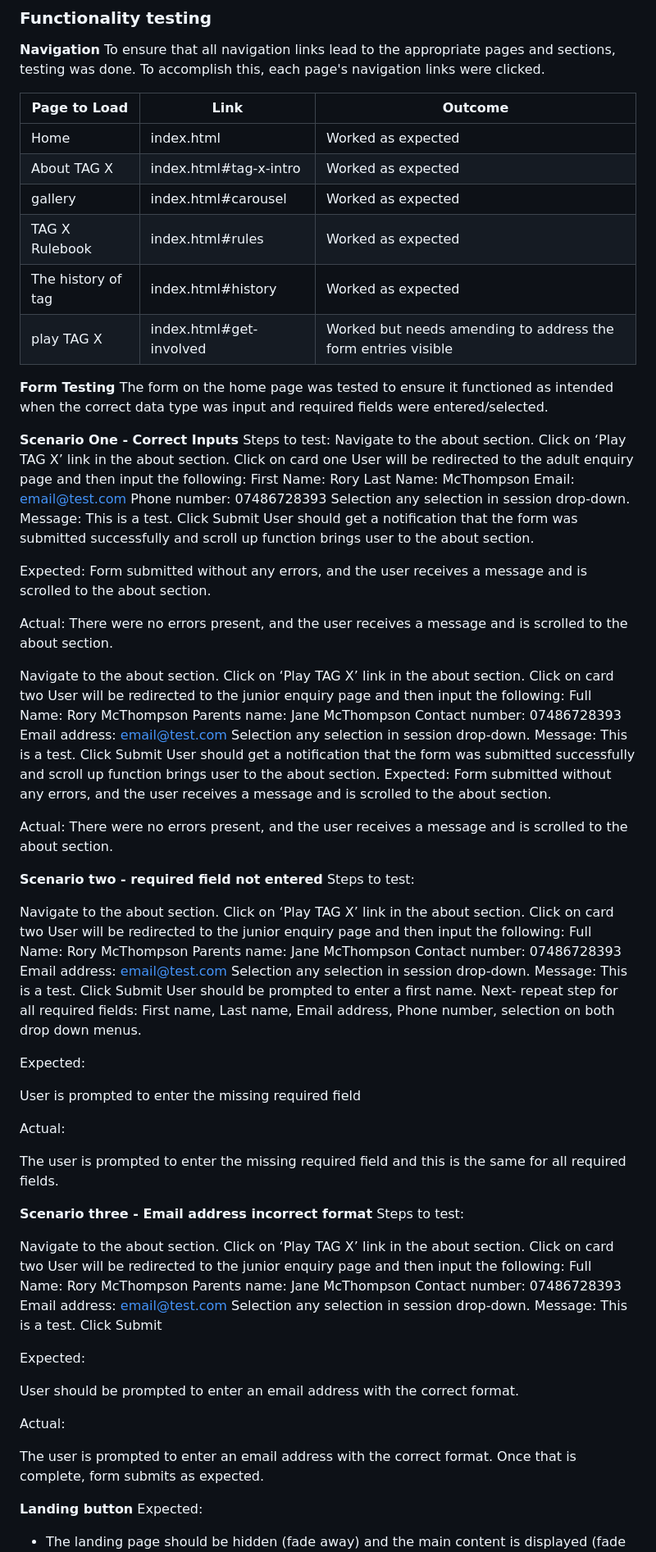
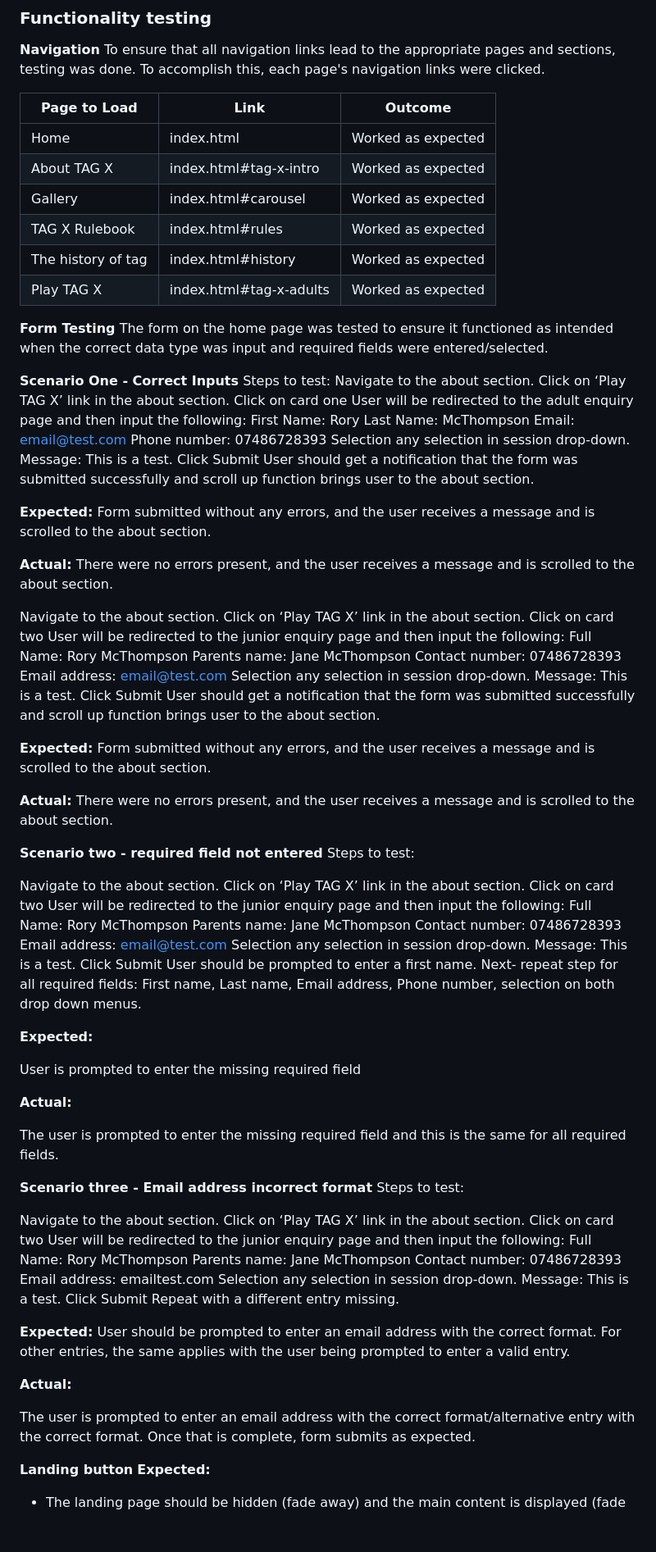
Before and after one commit to rory-codes/tag-x, a Markdown page: README.md, the part around one of its changes. Shown at 82% size. GitHub-like rendering; blank space fills up the shorter version.

```diff
--- a/README.md
+++ b/README.md
@@ -347,13 +353,13 @@ This was tested manually on the following devices:
  To ensure that all navigation links lead to the appropriate pages and sections, testing was done.  To accomplish this, each page's navigation links were clicked.
 
 | Page to Load       |          Link          |  Outcome
-| -----------------  | ---------------------- | ----------------------------------------------------------    |
-| Home               | index.html             | Worked as expected                                            |
-| About TAG X        | index.html#tag-x-intro | Worked as expected                                            |
-| gallery            | index.html#carousel    | Worked as expected                                            |
-| TAG X Rulebook     | index.html#rules       | Worked as expected                                            |
-| The history of tag | index.html#history     | Worked as expected                                            |
-| play TAG X         | index.html#get-involved| Worked but needs amending to address the form entries visible |
+| ------------------ | ----------------------- | ------------------------------------------------------------- |
+| Home               | index.html              | Worked as expected                                            |
+| About TAG X        | index.html#tag-x-intro  | Worked as expected                                            |
+| Gallery            | index.html#carousel     | Worked as expected                                            |
+| TAG X Rulebook     | index.html#rules        | Worked as expected                                            |
+| The history of tag | index.html#history      | Worked as expected                                            |
+| Play TAG X         | index.html#tag-x-adults | Worked as expected                                            |
 
 
  **Form Testing**
@@ -374,10 +380,10 @@ Message: This is a test.
 Click Submit
 User should get a notification that the form was submitted successfully and scroll up function brings user to the about section.
 
-Expected:
+**Expected:**
 Form submitted without any errors, and the user receives a message and is scrolled to the about section.
 
-Actual:
+**Actual:**
 There were no errors present, and the user receives a message and is scrolled to the about section.
 
 Navigate to the about section.
@@ -392,10 +398,11 @@ Selection any selection in session drop-down.
 Message: This is a test.
 Click Submit
 User should get a notification that the form was submitted successfully and scroll up function brings user to the about section.
-Expected:
+
+**Expected:**
 Form submitted without any errors, and the user receives a message and is scrolled to the about section.
 
-Actual:
+**Actual:**
 There were no errors present, and the user receives a message and is scrolled to the about section.
 
 **Scenario two - required field not entered**
@@ -415,11 +422,11 @@ Click Submit
 User should be prompted to enter a first name.
 Next- repeat step for all required fields: First name, Last name, Email address, Phone number, selection on both drop down menus.
 
-Expected:
+**Expected:**
 
 User is prompted to enter the missing required field
 
-Actual:
+**Actual:**
 
 The user is prompted to enter the missing required field and this is the same for all required fields.
 
@@ -433,19 +440,19 @@ User will be redirected to the junior enquiry page and then input the following:
 Full Name: Rory McThompson
 Parents name: Jane McThompson
 Contact number: 07486728393
-Email address: email@test.com
+Email address: emailtest.com
 Selection any selection in session drop-down.
 Message: This is a test.
 Click Submit
+Repeat with a different entry missing.
 
-Expected:
+**Expected:**
+User should be prompted to enter an email address with the correct format. For other entries, the same applies with the user being prompted to enter a valid entry.
 
-User should be prompted to enter an email address with the correct format.
+**Actual:**
 
-Actual:
-
-The user is prompted to enter an email address with the correct format. Once that is complete, form submits as expected.
+The user is prompted to enter an email address with the correct format/alternative entry with the correct format. Once that is complete, form submits as expected.
 
 **Landing button**
-Expected:
+**Expected:**
 * The landing page should be hidden (fade away) and the main content is displayed (fade in).
```
Also changed, not shown: other parts of README.md (+27 -20 lines).
